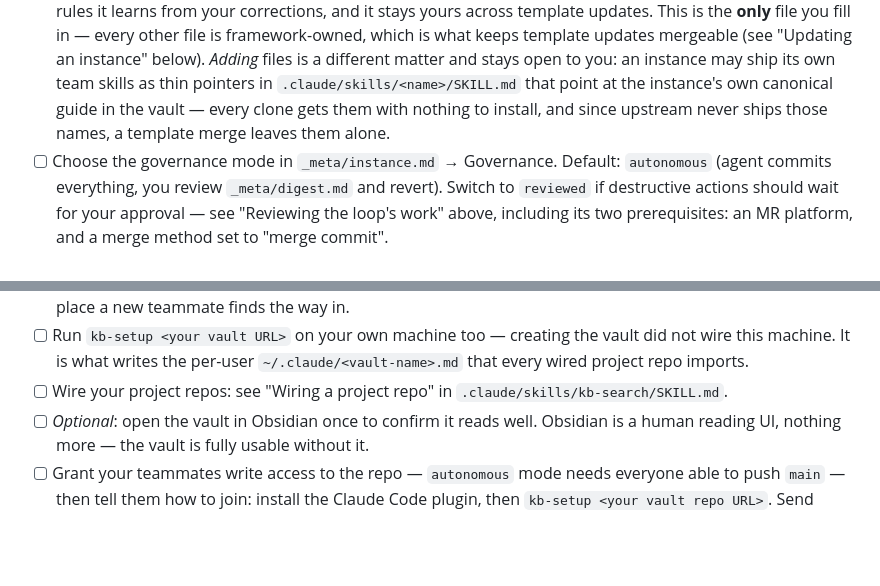
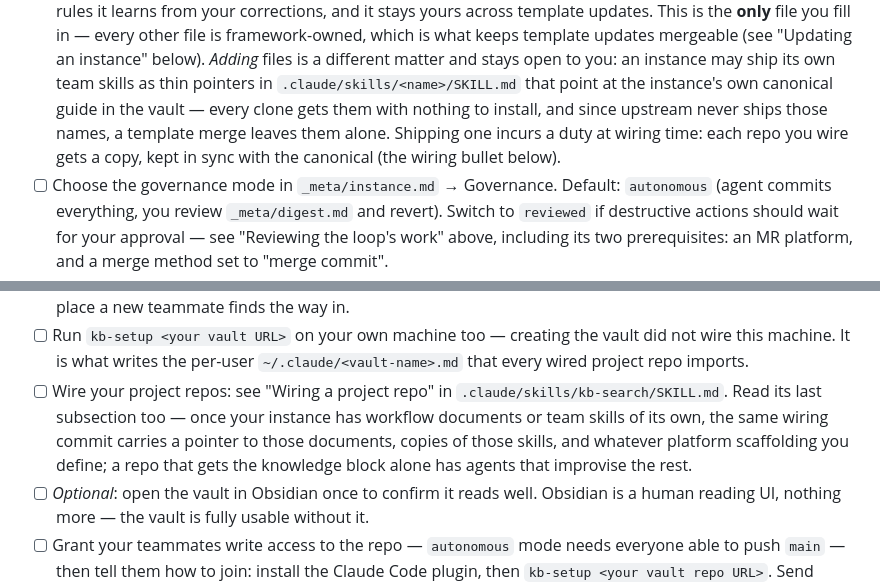
Before and after one commit to jasonw-dev/loopkb, a Markdown page: GETTING-STARTED.md, 2 parts joined by grey strips. GitHub-like rendering; blank space fills up the shorter version.

```diff
--- a/GETTING-STARTED.md
+++ b/GETTING-STARTED.md
@@ -349,7 +349,9 @@ Work through this checklist — the instance is ready when every box is checked:
       and stays open to you: an instance may ship its own team skills as thin pointers in
       `.claude/skills/<name>/SKILL.md` that point at the instance's own canonical guide in
       the vault — every clone gets them with nothing to install, and since upstream never
-      ships those names, a template merge leaves them alone.
+      ships those names, a template merge leaves them alone. Shipping one incurs a duty at
+      wiring time: each repo you wire gets a copy, kept in sync with the canonical (the
+      wiring bullet below).
 - [ ] Choose the governance mode in `_meta/instance.md` → Governance. Default:
       `autonomous` (agent commits everything, you review `_meta/digest.md` and revert).
       Switch to `reviewed` if destructive actions should wait for your approval — see
@@ -388,7 +390,12 @@ Work through this checklist — the instance is ready when every box is checked:
 - [ ] Run `kb-setup <your vault URL>` on your own machine too — creating the vault did
       not wire this machine. It is what writes the per-user `~/.claude/<vault-name>.md`
       that every wired project repo imports.
-- [ ] Wire your project repos: see "Wiring a project repo" in `.claude/skills/kb-search/SKILL.md`.
+- [ ] Wire your project repos: see "Wiring a project repo" in
+      `.claude/skills/kb-search/SKILL.md`. Read its last subsection too — once your
+      instance has workflow documents or team skills of its own, the same wiring commit
+      carries a pointer to those documents, copies of those skills, and whatever
+      platform scaffolding you define; a repo that gets the knowledge block alone has
+      agents that improvise the rest.
 - [ ] *Optional*: open the vault in Obsidian once to confirm it reads well. Obsidian is a
       human reading UI, nothing more — the vault is fully usable without it.
 - [ ] Grant your teammates write access to the repo — `autonomous` mode needs everyone
```
Also changed, not shown: docs/design-decisions.md (+12 -0 lines), 1 other file.
